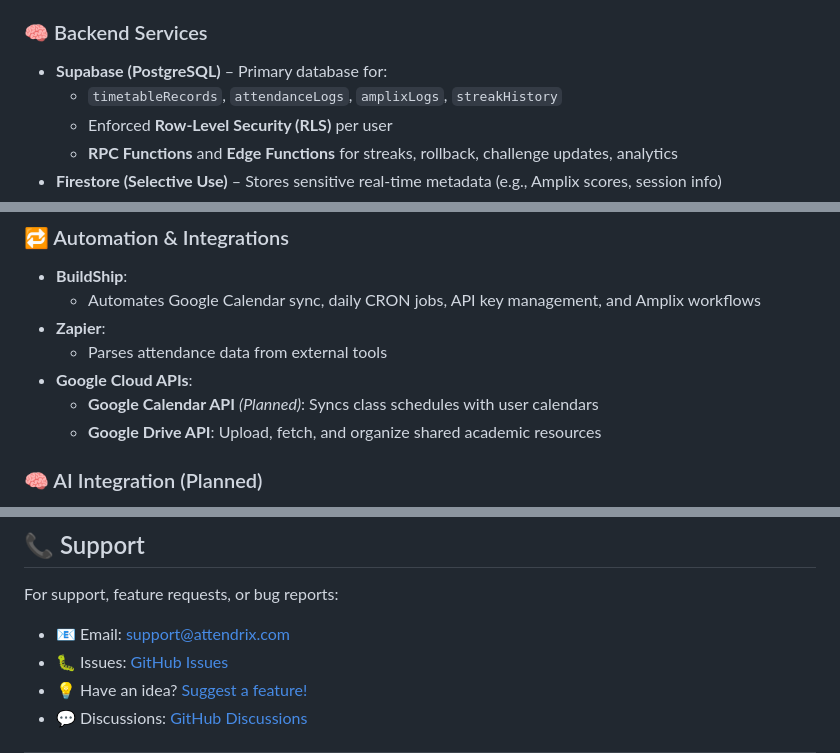
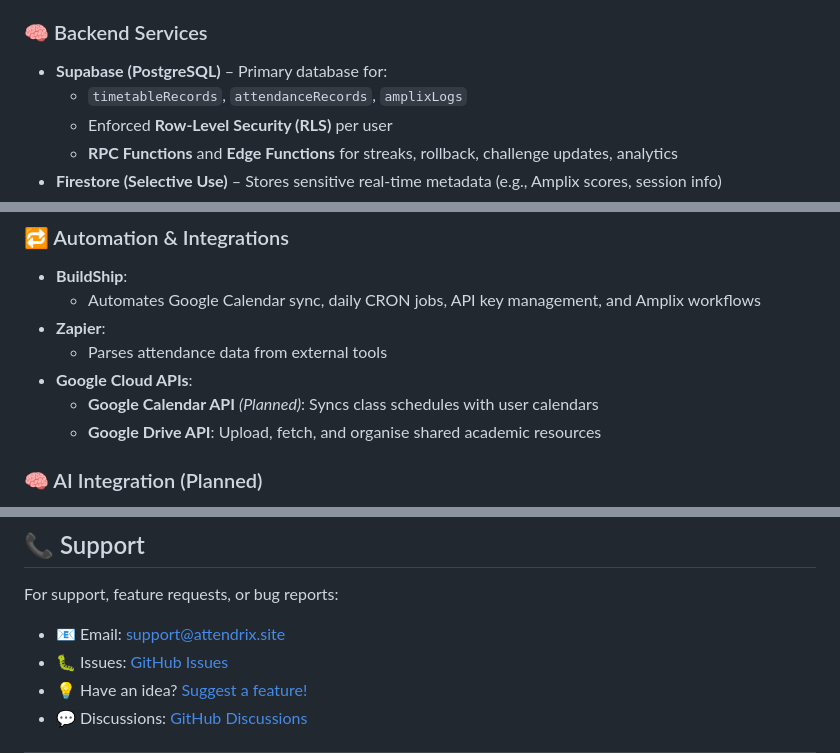
Before and after one commit to SH1SHANK/attendrix, a Markdown page: README.md, 3 parts joined by grey strips. Rendered like a GitHub page.

```diff
--- a/README.md
+++ b/README.md
@@ -175,7 +175,7 @@ Attendrix revolutionizes the way NIT Calicut students manage their academic sche
 
 ### 🧠 Backend Services
 - **Supabase (PostgreSQL)** – Primary database for:
-  - `timetableRecords`, `attendanceLogs`, `amplixLogs`, `streakHistory`
+  - `timetableRecords`, `attendanceRecords`, `amplixLogs`
   - Enforced **Row-Level Security (RLS)** per user
   - **RPC Functions** and **Edge Functions** for streaks, rollback, challenge updates, analytics
 - **Firestore (Selective Use)** – Stores sensitive real-time metadata (e.g., Amplix scores, session info)
@@ -189,7 +189,7 @@ Attendrix revolutionizes the way NIT Calicut students manage their academic sche
   - Parses attendance data from external tools
 - **Google Cloud APIs**:
   - **Google Calendar API** *(Planned)*: Syncs class schedules with user calendars
-  - **Google Drive API**: Upload, fetch, and organize shared academic resources
+  - **Google Drive API**: Upload, fetch, and organise shared academic resources
 
 ### 🧠 AI Integration (Planned)
 - **Gemini 2.0 Flash Lite** with NotebookLLM via MCP servers for real-time LLM-based doubt resolution
@@ -234,7 +234,7 @@ This project is licensed under the Apache License 2.0 - see the [LICENSE](LICENS
 ## 📞 Support
 
 For support, feature requests, or bug reports:
-- 📧 Email: support@attendrix.com
+- 📧 Email: [support@attendrix.site](mailto:support@attendrix.site)
 - 🐛 Issues: [GitHub Issues](https://github.com/SH1SHANK/attendrix/issues/new?assignees=&labels=bug&template=bug_report.md&title=%5BBUG%5D
 )
 - 💡 Have an idea? [Suggest a feature!](https://github.com/SH1SHANK/attendrix/issues/new?assignees=&labels=enhancement&template=feature_request.md&title=%5BFEATURE%5D
```
Also changed, not shown: other parts of README.md (+2 -2 lines).
